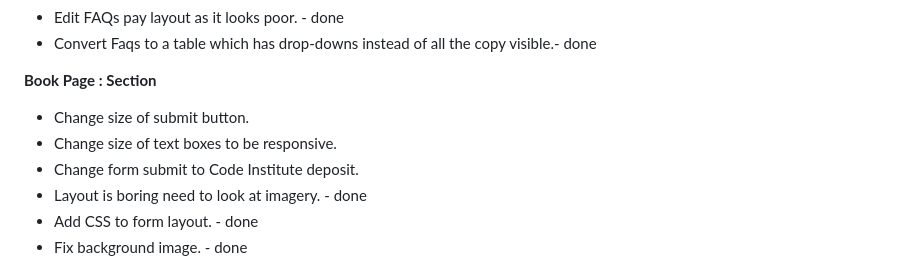
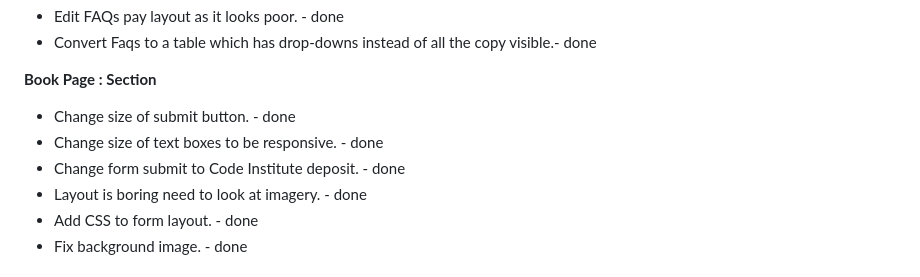
Before and after one commit to nicolleharding/Elna-Vedic-Astrology, a Markdown page: README.md, the part around one of its changes. Rendered like a GitHub page.

```diff
--- a/README.md
+++ b/README.md
@@ -143,9 +143,9 @@ Need to make everything responsive. - done
 - Convert Faqs to a table which has drop-downs instead of all the copy visible.- done
 
 **Book Page : Section**
-- Change size of submit button.
-- Change size of text boxes to be responsive.
-- Change form submit to Code Institute deposit.
+- Change size of submit button. - done
+- Change size of text boxes to be responsive. - done
+- Change form submit to Code Institute deposit. - done
 - Layout is boring need to look at imagery. - done
 - Add CSS to form layout. - done
 - Fix background image. - done
```
Also changed, not shown: other parts of README.md (+2 -2 lines).
